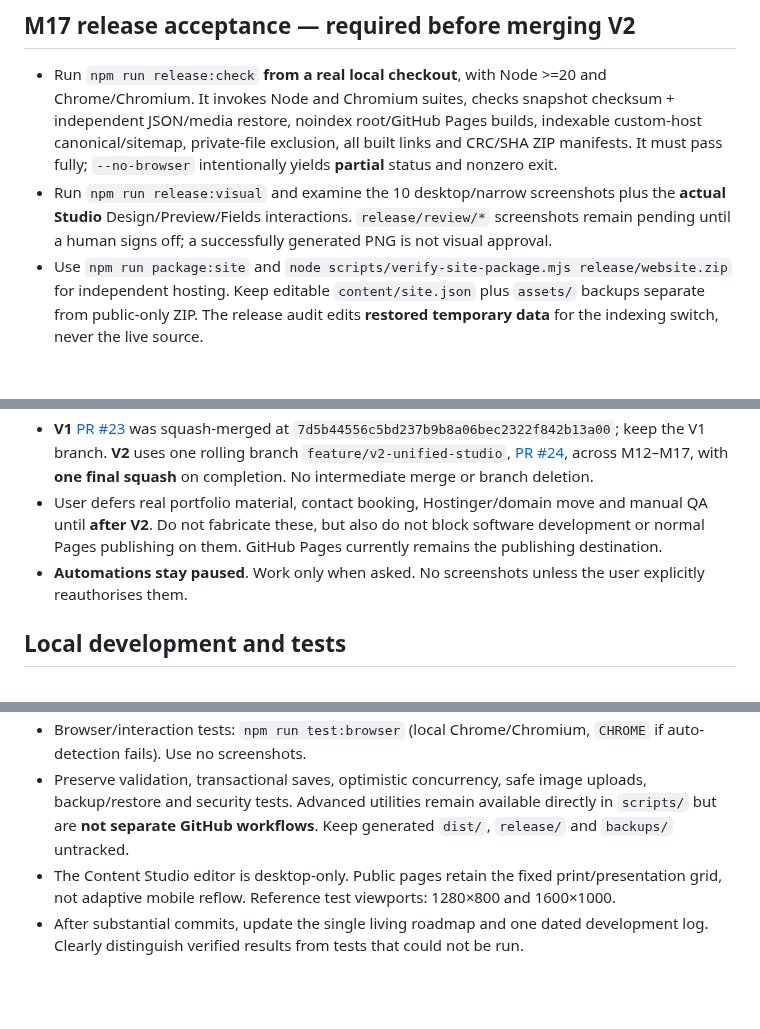
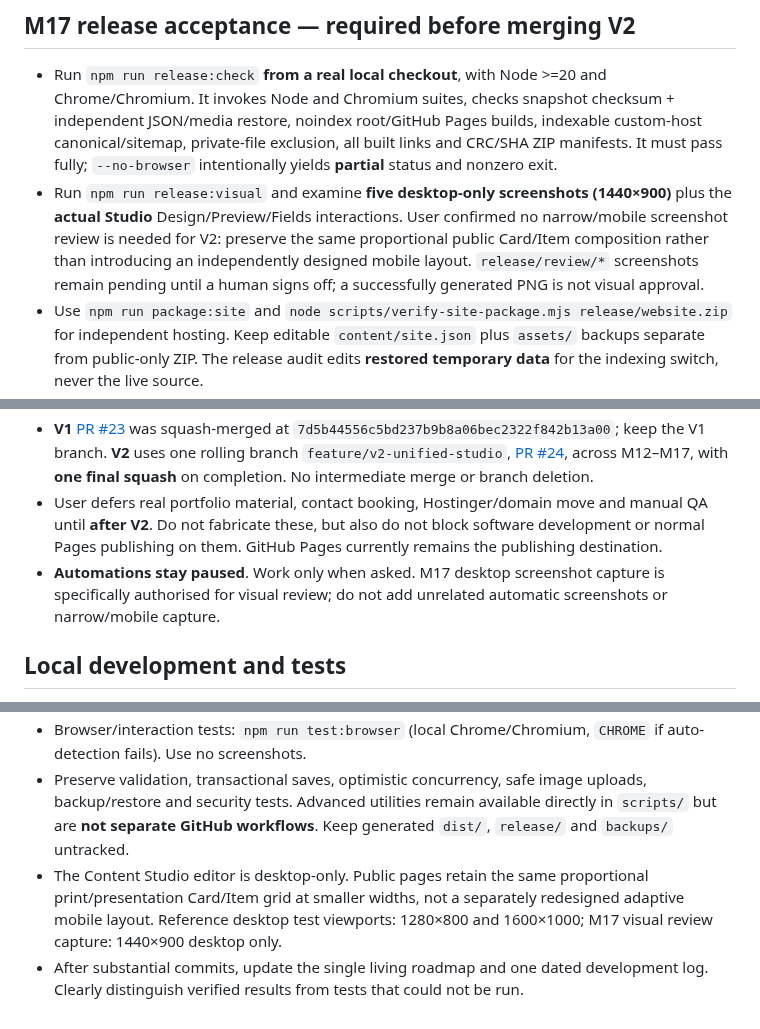
Before and after one commit to teodor-andonov/ta-website-builder-261012, a Markdown page: AGENTS.md, 3 parts joined by grey strips. Rendered like a GitHub page; blank space fills up the shorter version.

Commit message:
docs(M17): desktop-only visual signoff, proportional scaling and deferred narrow review

```diff
--- a/AGENTS.md
+++ b/AGENTS.md
@@ -41,7 +41,7 @@
 ## M17 release acceptance — required before merging V2
 
 - Run `npm run release:check` **from a real local checkout**, with Node >=20 and Chrome/Chromium. It invokes Node and Chromium suites, checks snapshot checksum + independent JSON/media restore, noindex root/GitHub Pages builds, indexable custom-host canonical/sitemap, private-file exclusion, all built links and CRC/SHA ZIP manifests. It must pass fully; `--no-browser` intentionally yields **partial** status and nonzero exit.
-- Run `npm run release:visual` and examine the 10 desktop/narrow screenshots plus the **actual Studio** Design/Preview/Fields interactions. `release/review/*` screenshots remain pending until a human signs off; a successfully generated PNG is not visual approval.
+- Run `npm run release:visual` and examine **five desktop-only screenshots (1440×900)** plus the **actual Studio** Design/Preview/Fields interactions. User confirmed no narrow/mobile screenshot review is needed for V2: preserve the same proportional public Card/Item composition rather than introducing an independently designed mobile layout. `release/review/*` screenshots remain pending until a human signs off; a successfully generated PNG is not visual approval.
 - Use `npm run package:site` and `node scripts/verify-site-package.mjs release/website.zip` for independent hosting. Keep editable `content/site.json` plus `assets/` backups separate from public-only ZIP. The release audit edits **restored temporary data** for the indexing switch, never the live source.
 - Real local Node/Chromium/build/ZIP/visual checks **have not yet run in this Chat session** because GitHub DNS prevented cloning the V2 branch, despite local Node/Chromium being installed. Do not claim release acceptance on the strength of isolated source tests, syntax checks or the script's existence alone. See `docs/M17_RELEASE_ACCEPTANCE.md`.
 - **NO production deployment, GitHub workflow addition, staging setup or merge into `main` without the user's explicit final approval.** `main` still publishes V1.
@@ -52,12 +52,12 @@
 - Authoring, builds and previews work without external hosting or GitHub. Running `npm run preview` locally doesn't need internet; remote Google Fonts may fall back to installed/system monospace when offline. Do not assume double-clicking `dist/index.html` works because site links are root-relative.
 - **V1** [PR #23](https://github.com/teodor-andonov/ta-website-builder-261012/pull/23) was squash-merged at `7d5b44556c5bd237b9b8a06bec2322f842b13a00`; keep the V1 branch. **V2** uses one rolling branch `feature/v2-unified-studio`, [PR #24](https://github.com/teodor-andonov/ta-website-builder-261012/pull/24), across M12–M17, with **one final squash** on completion. No intermediate merge or branch deletion.
 - User defers real portfolio material, contact booking, Hostinger/domain move and manual QA until **after V2**. Do not fabricate these, but also do not block software development or normal Pages publishing on them. GitHub Pages currently remains the publishing destination.
-- **Automations stay paused**. Work only when asked. No screenshots unless the user explicitly reauthorises them.
+- **Automations stay paused**. Work only when asked. M17 desktop screenshot capture is specifically authorised for visual review; do not add unrelated automatic screenshots or narrow/mobile capture.
 
 ## Local development and tests
 - **User decision 2026-10-16:** substantial V2 implementation may continue without running the full local verification suite after each change. Final V2 acceptance must include Node tests, browser checks, static build, ZIP verification, visual QA and both indexing states before merge. Do targeted static/in-memory checks now when possible, write regression tests as features change, and clearly mark unrun tests as unverified. Do not delay feature work solely to obtain a local checkout or reintroduce remote CI.
 - Default commands: `npm run dev`, `npm run build`, `npm run preview`, optional `npm run package:site`, `npm test`.
 - Browser/interaction tests: `npm run test:browser` (local Chrome/Chromium, `CHROME` if auto-detection fails). Use no screenshots.
 - Preserve validation, transactional saves, optimistic concurrency, safe image uploads, backup/restore and security tests. Advanced utilities remain available directly in `scripts/` but are **not separate GitHub workflows**. Keep generated `dist/`, `release/` and `backups/` untracked.
-- The Content Studio editor is desktop-only. Public pages retain the fixed print/presentation grid, not adaptive mobile reflow. Reference test viewports: 1280×800 and 1600×1000.
+- The Content Studio editor is desktop-only. Public pages retain the same proportional print/presentation Card/Item grid at smaller widths, not a separately redesigned adaptive mobile layout. Reference desktop test viewports: 1280×800 and 1600×1000; M17 visual review capture: 1440×900 desktop only.
 - After substantial commits, update the single living roadmap and one dated development log. Clearly distinguish verified results from tests that could not be run.
```
